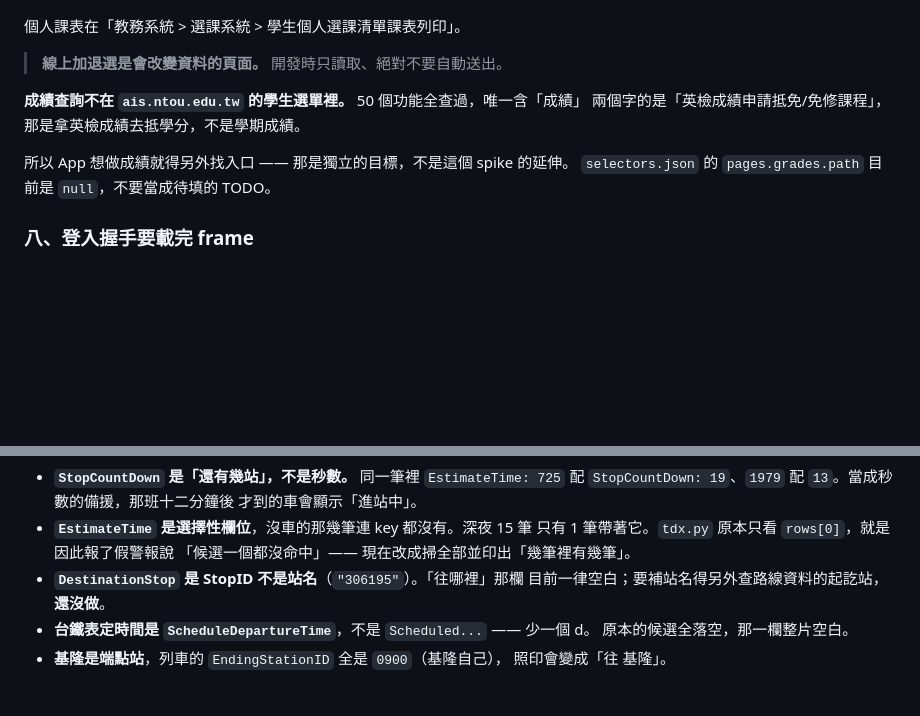
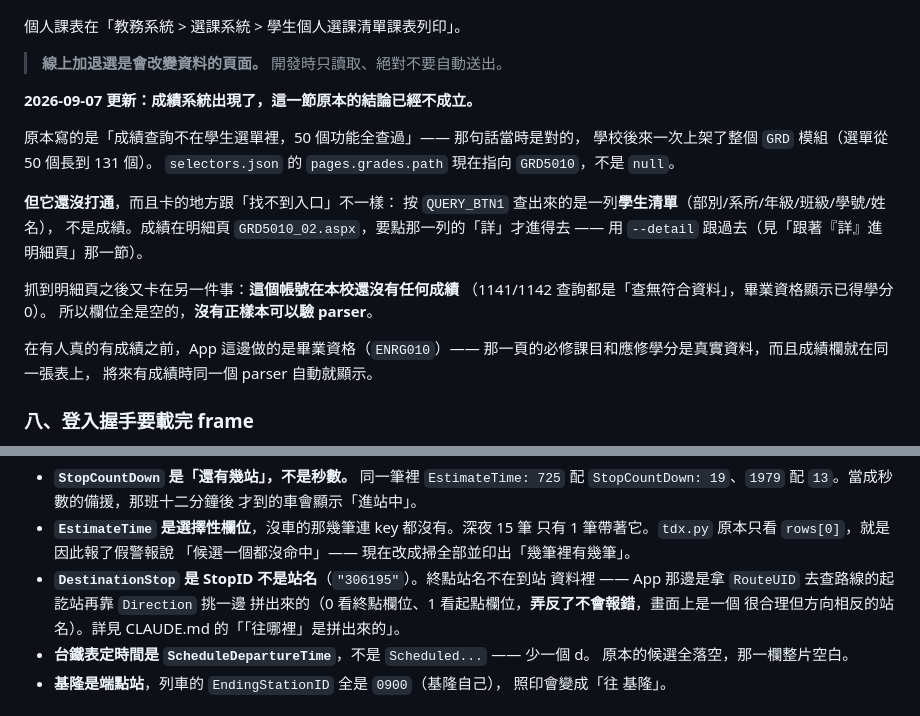
Before and after one commit to chouenyu0808/NTOU-APP, a Markdown page: spike/README.md, 2 parts joined by grey strips. Rendered like a GitHub page; blank space fills up the shorter version.

Commit message:
文件裡三處已經不成立的話，其中一處自相矛盾
盤點「還能做什麼」的時候先掃了一遍文件裡的待辦標記，結果找到的不是待辦，
是三處**已經做完卻還寫著沒做**的敘述。這種比缺功能更值得先修 ——
下一個 session 會照著它做決定。

## CLAUDE.md 自己前後打架

第 210 行：「`DestinationStop` 是 StopID…所以「往哪裡」那一欄目前一律空白，
要補得另外去查路線資料，**還沒做**」

第 220 行開始一整節：「### 「往哪裡」是拼出來的，不是 API 給的」，
詳細說明它**怎麼做的**（拿 RouteUID 查路線兩頭、靠 Direction 挑一邊、
弄反了不會報錯所以是對過真實資料才寫進去的）。

同一份文件裡前面說沒做、後面說做了怎麼做。改成指向那一節。
`spike/README.md` 有同一句，一起改。

## spike/README.md 講成績那段整個過期

那一節的結論是「成績查詢不在學生選單裡，50 個功能全查過」，還特別寫了
「`pages.grades.path` 目前是 `null`，**不要當成待填的 TODO**」。

那句話寫的時候是對的，但學校已經上架整個 GRD 模組，而且 `grades.path`
兩天前就填上了。照著讀的人會以為成績還沒有入口。

改成寫清楚現在卡在哪：入口有了、`--detail` 也能跟進明細頁，
真正卡住的是**這個帳號在本校還沒有任何成績**，沒有正樣本可以驗 parser。
以及為什麼 App 這邊先做的是畢業資格。

Co-Authored-By: Claude Opus 5 <noreply@anthropic.com>

```diff
--- a/spike/README.md
+++ b/spike/README.md
@@ -216,11 +216,24 @@ populateLog.value += index + ","      // 累加
 
 > **線上加退選是會改變資料的頁面。** 開發時只讀取、絕對不要自動送出。
 
-**成績查詢不在 `ais.ntou.edu.tw` 的學生選單裡。** 50 個功能全查過，唯一含「成績」
-兩個字的是「英檢成績申請抵免/免修課程」，那是拿英檢成績去抵學分，不是學期成績。
+**2026-09-07 更新：成績系統出現了，這一節原本的結論已經不成立。**
 
-所以 App 想做成績就得另外找入口 —— 那是獨立的目標，不是這個 spike 的延伸。
-`selectors.json` 的 `pages.grades.path` 目前是 `null`，不要當成待填的 TODO。
+原本寫的是「成績查詢不在學生選單裡，50 個功能全查過」—— 那句話當時是對的，
+學校後來一次上架了整個 `GRD` 模組（選單從 50 個長到 131 個）。
+`selectors.json` 的 `pages.grades.path` 現在指向 `GRD5010`，不是 `null`。
+
+**但它還沒打通**，而且卡的地方跟「找不到入口」不一樣：
+按 `QUERY_BTN1` 查出來的是一列**學生清單**（部別/系所/年級/班級/學號/姓名），
+不是成績。成績在明細頁 `GRD5010_02.aspx`，要點那一列的「詳」才進得去 ——
+用 `--detail` 跟過去（見「跟著『詳』進明細頁」那一節）。
+
+抓到明細頁之後又卡在另一件事：**這個帳號在本校還沒有任何成績**
+（1141/1142 查詢都是「查無符合資料」，畢業資格顯示已得學分 0）。
+所以欄位全是空的，**沒有正樣本可以驗 parser**。
+
+在有人真的有成績之前，App 這邊做的是畢業資格（`ENRG010`）——
+那一頁的必修課目和應修學分是真實資料，而且成績欄就在同一張表上，
+將來有成績時同一個 parser 自動就顯示。
 
 ### 八、登入握手要載完 frame
 
@@ -452,8 +465,10 @@ $env:TDX_CLIENT_SECRET = "..."
 - **`EstimateTime` 是選擇性欄位**，沒車的那幾筆連 key 都沒有。深夜 15 筆
   只有 1 筆帶著它。`tdx.py` 原本只看 `rows[0]`，就是因此報了假警報說
   「候選一個都沒命中」—— 現在改成掃全部並印出「幾筆裡有幾筆」。
-- **`DestinationStop` 是 StopID 不是站名**（`"306195"`）。「往哪裡」那欄
-  目前一律空白；要補站名得另外查路線資料的起訖站，**還沒做**。
+- **`DestinationStop` 是 StopID 不是站名**（`"306195"`）。終點站名不在到站
+  資料裡 —— App 那邊是拿 `RouteUID` 去查路線的起訖站再靠 `Direction` 挑一邊
+  拼出來的（0 看終點欄位、1 看起點欄位，**弄反了不會報錯**，畫面上是一個
+  很合理但方向相反的站名）。詳見 CLAUDE.md 的「「往哪裡」是拼出來的」。
 - **台鐵表定時間是 `ScheduleDepartureTime`**，不是 `Scheduled...` —— 少一個 d。
   原本的候選全落空，那一欄整片空白。
 - **基隆是端點站**，列車的 `EndingStationID` 全是 `0900`（基隆自己），
```
Also changed, not shown: CLAUDE.md (+2 -2 lines).
